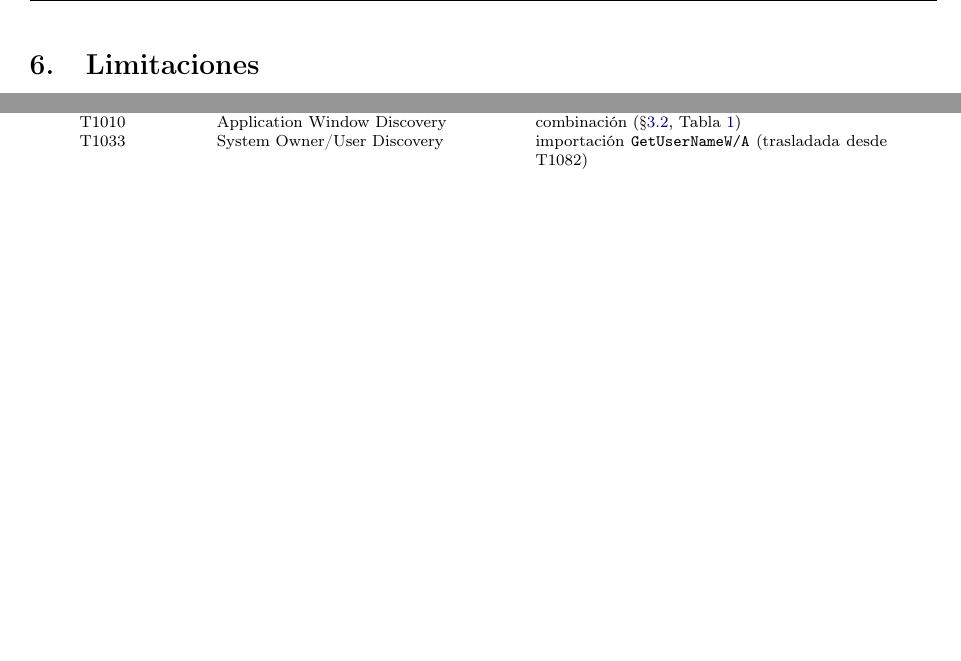
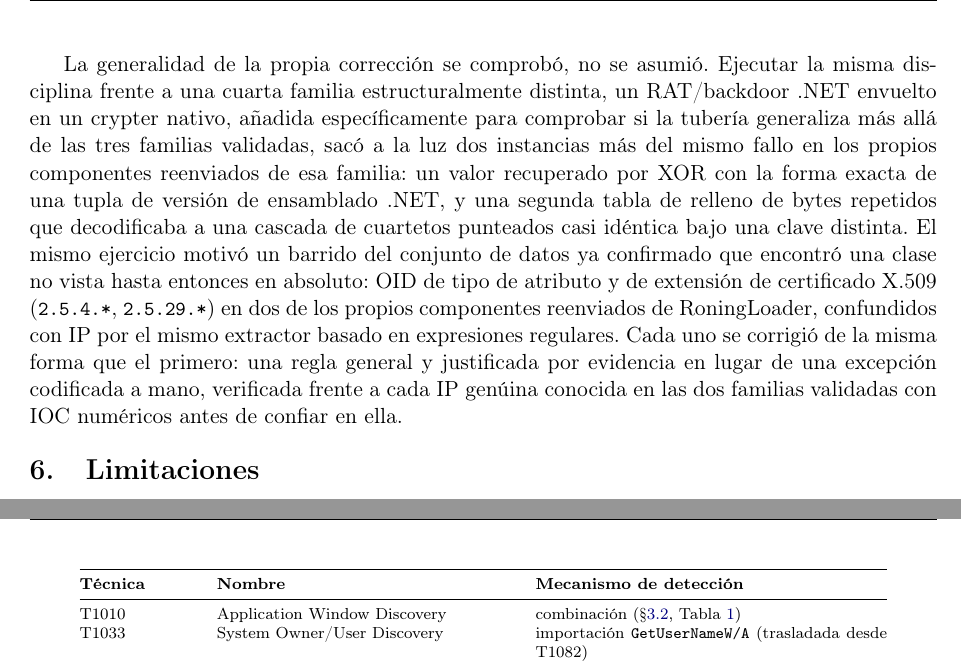
Before and after one commit to z0ltrak/MalWhere, a LaTeX document (paper/es/main.tex, which reads paper/es/sections/case_studies.tex): two parts of pages 18 and 22 of 23 before the commit and two parts of pages 18 and 23 of 23 after it, joined at a grey line, cut at the place of the change, the shorter picture padded with empty space. Compiled offline with pdfLaTeX.

Commit message:
document the E2E orchestrator and the 4th-family validation
README/docker README: run_pipeline.py is now the documented primary path,
manual step-by-step kept as reference. Papers: extend the network-IOC
case study with the AsyncRAT generalization check and the bugs it found.

```diff
--- a/paper/es/sections/case_studies.tex
+++ b/paper/es/sections/case_studies.tex
@@ -227,3 +227,24 @@ reputaci\'on general, ya que la raz\'on de ser de esta tuber\'ia frente
 a un agregador de reputaci\'on (\S\ref{sec:related-work}) es
 precisamente que cada decisi\'on permanece trazable a una causa
 concreta en lugar de simplemente afirmarse.
+
+La generalidad de la propia correcci\'on se comprob\'o, no se asumi\'o.
+Ejecutar la misma disciplina frente a una cuarta familia
+estructuralmente distinta, un RAT/backdoor .NET envuelto en un crypter
+nativo, a\~nadida espec\'ificamente para comprobar si la tuber\'ia
+generaliza m\'as all\'a de las tres familias validadas, sac\'o a la luz
+dos instancias m\'as del mismo fallo en los propios componentes
+reenviados de esa familia: un valor recuperado por XOR con la forma
+exacta de una tupla de versi\'on de ensamblado .NET, y una segunda
+tabla de relleno de bytes repetidos que decodificaba a una cascada de
+cuartetos punteados casi id\'entica bajo una clave distinta. El mismo
+ejercicio motiv\'o un barrido del conjunto de datos ya confirmado que
+encontr\'o una clase no vista hasta entonces en absoluto: OID de tipo
+de atributo y de extensi\'on de certificado X.509 (\code{2.5.4.*},
+\code{2.5.29.*}) en dos de los propios componentes reenviados de
+RoningLoader, confundidos con IP por el mismo extractor basado en
+expresiones regulares. Cada uno se corrigi\'o de la misma forma que el
+primero: una regla general y justificada por evidencia en lugar de una
+excepci\'on codificada a mano, verificada frente a cada IP gen\'uina
+conocida en las dos familias validadas con IOC num\'ericos antes de
+confiar en ella.
```
Also changed, not shown: paper/en/sections/case_studies.tex (+13 -0 lines), README.md, docker/README.md, paper/en/main.pdf, paper/es/main.pdf.
